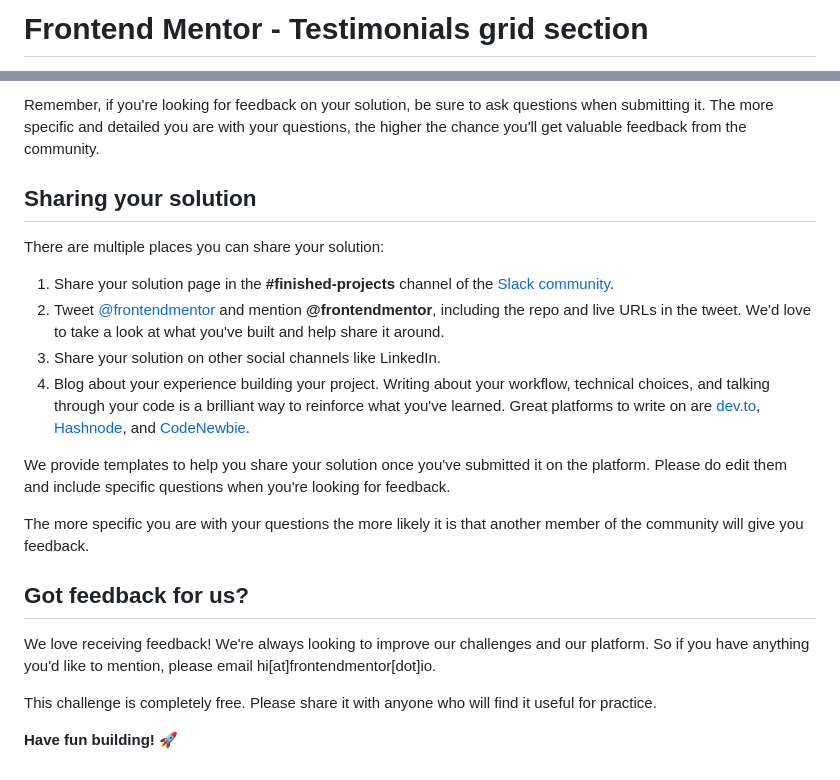
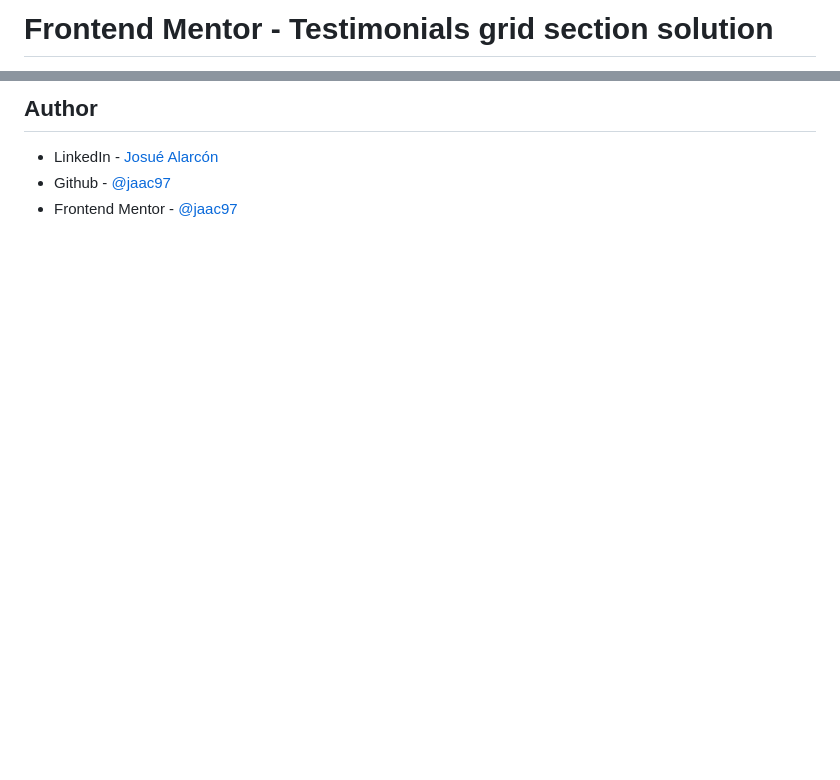
Before and after one commit to jaac97/challenges-frontend-mentor, a Markdown page: testimonials-grid-section-main/README.md, 2 parts joined by grey strips. GitHub-like rendering; blank space fills up the shorter version.

```diff
--- a/testimonials-grid-section-main/README.md
+++ b/testimonials-grid-section-main/README.md
@@ -1,2 +1,2 @@
-# Frontend Mentor - Testimonials grid section
+# Frontend Mentor - Testimonials grid section solution
 
@@ -70,22 +48,4 @@ Submit your solution on the platform for the rest of the community to see. Follo
-Remember, if you're looking for feedback on your solution, be sure to ask questions when submitting it. The more specific and detailed you are with your questions, the higher the chance you'll get valuable feedback from the community.
-
-## Sharing your solution
-
-There are multiple places you can share your solution:
-
-1. Share your solution page in the **#finished-projects** channel of the [Slack community](https://www.frontendmentor.io/slack).
-2. Tweet [@frontendmentor](https://twitter.com/frontendmentor) and mention **@frontendmentor**, including the repo and live URLs in the tweet. We'd love to take a look at what you've built and help share it around.
-3. Share your solution on other social channels like LinkedIn.
-4. Blog about your experience building your project. Writing about your workflow, technical choices, and talking through your code is a brilliant way to reinforce what you've learned. Great platforms to write on are [dev.to](https://dev.to/), [Hashnode](https://hashnode.com/), and [CodeNewbie](https://community.codenewbie.org/).
-
-We provide templates to help you share your solution once you've submitted it on the platform. Please do edit them and include specific questions when you're looking for feedback.
-
-The more specific you are with your questions the more likely it is that another member of the community will give you feedback.
-
-## Got feedback for us?
-
-We love receiving feedback! We're always looking to improve our challenges and our platform. So if you have anything you'd like to mention, please email hi[at]frontendmentor[dot]io.
-
-This challenge is completely free. Please share it with anyone who will find it useful for practice.
-
-**Have fun building!** 🚀
+## Author
+- LinkedIn - [Josué Alarcón](https://www.linkedin.com/in/josue-alarcon-camino/)
+- Github - [@jaac97](https://github.com/jaac97)
+- Frontend Mentor - [@jaac97](https://www.frontendmentor.io/profile/jaac97)
```
Also changed, not shown: other parts of testimonials-grid-section-main/README.md (+27 -49 lines), testimonials-grid-section-main/README-template.md (deleted, +0 -110 lines), testimonials-grid-section-main/desktop.png (added), testimonials-grid-section-main/mobile.png (added), 2 other files.
